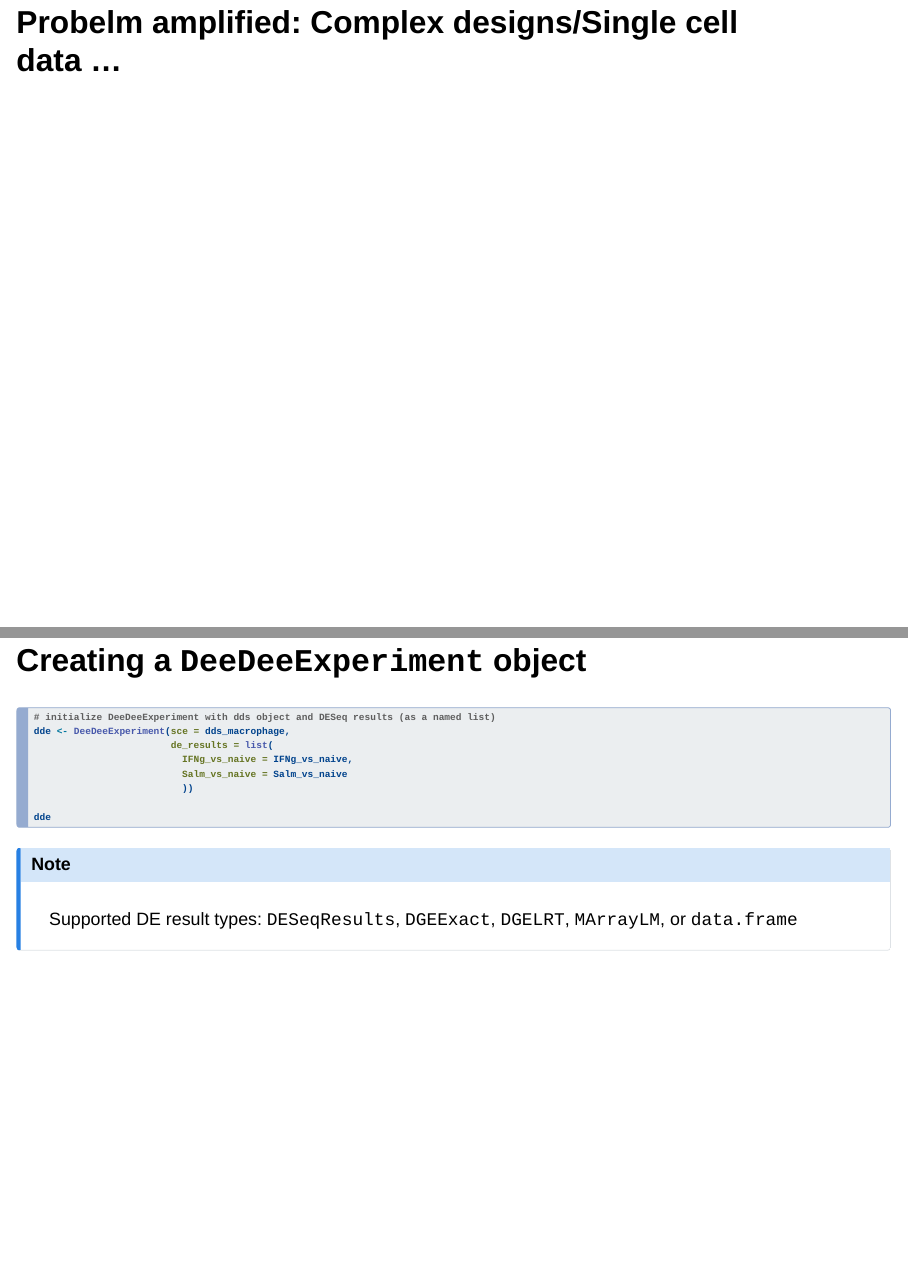
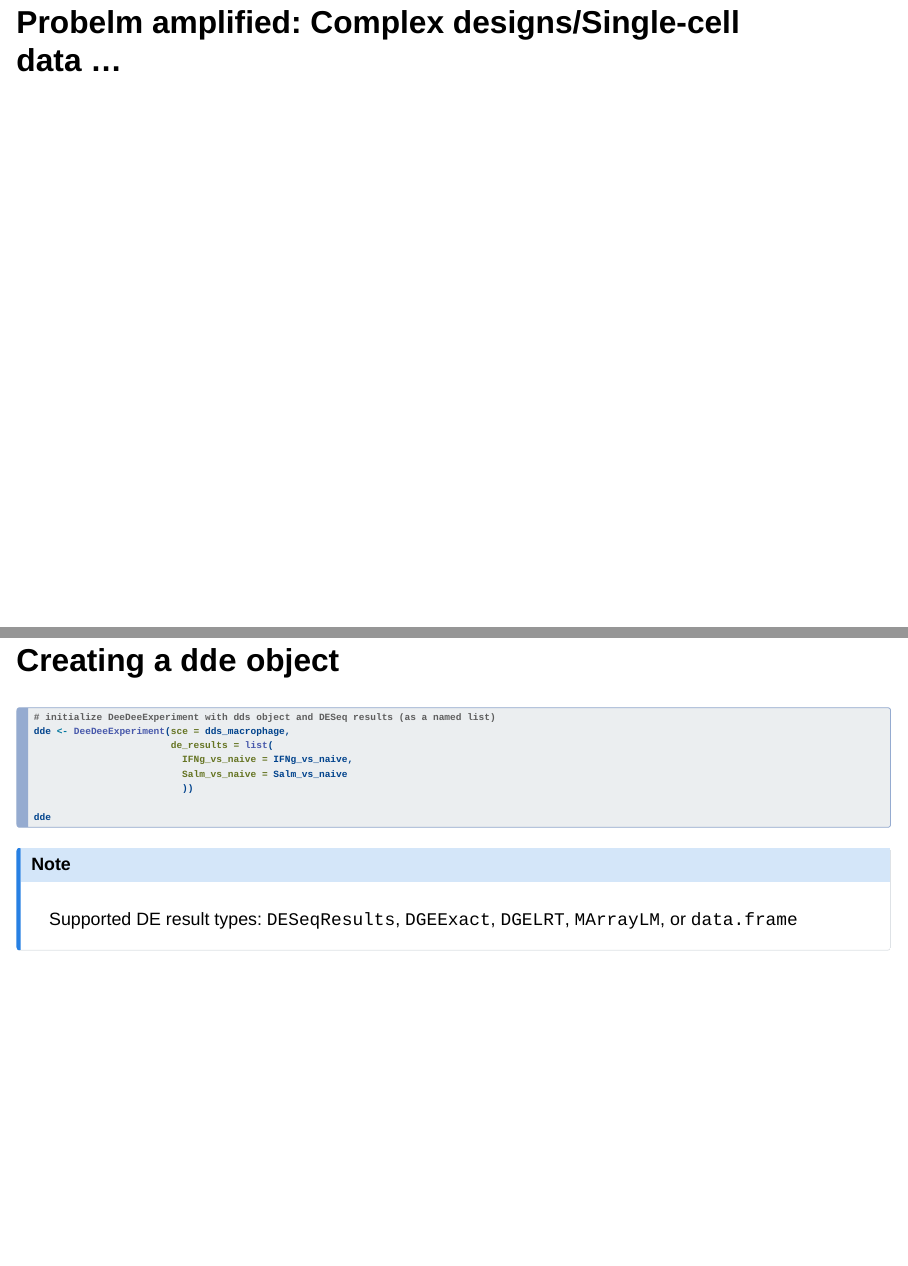
Before and after one commit to NajlaAbassi/DeeDeeExperiment_EuroBioC2025, a Quarto document (DeeDeeExperiment_EuroBioC2025.qmd): pages 7 and 11 of 35, joined at a grey line. Rendered offline with R 4.5, knitr and Pandoc in place of Quarto, with nearby package versions; the code chunks are not run, so their results and figures are left out; drawn as Slidy slides in place of the format the file asks for.

Commit message:
updating presentation

````diff
--- a/DeeDeeExperiment_EuroBioC2025.qmd
+++ b/DeeDeeExperiment_EuroBioC2025.qmd
@@ -5,8 +5,8 @@ author:
 - name: Najla Abassi
   affiliation:
   - Research Associate, PhD Student
-  - Bioinformatics Group
-  - Institute of Medical Biostatistics, Epidemiology and Informatics (IMBEI), Mainz, Germany
+  - Bioinformatics Division
+  - Institute of Medical Biostatistics, Epidemiology and Informatics (IMBEI) - University Medical Center, Mainz, Germany
   - EuroBioC2025, Barcelona, Spain
 date: "09.17.2025"
 date-format: long
@@ -70,7 +70,7 @@ format:
 * FEA: Functional Enrichment Analysis
 :::
 
-## Probelm amplified: Complex designs/Single cell data ...
+## Probelm amplified: Complex designs/Single-cell data ...
 
 :::::: {layout="[[1,1], [1]]" layout-heights="[2,1]"}
 
@@ -107,7 +107,7 @@ format:
 
 :::
 
-## Creating a `DeeDeeExperiment` object
+## Creating a `dde` object
 
 ```{r process-data, echo=FALSE}
 library("DeeDeeExperiment")
@@ -193,7 +193,7 @@ data("gost_res",package = "DeeDeeExperiment")
 
 ```{r construct_dde, warning=FALSE}
 #| echo: true
-#| code-line-numbers: "2-6"
+#| code-line-numbers: "2|3-6"
 #| output-location: fragment
 # initialize DeeDeeExperiment with dds object and DESeq results (as a named list)
 dde <- DeeDeeExperiment(sce = dds_macrophage,
````
Also changed, not shown: img/title_slide_with_logos.png.
